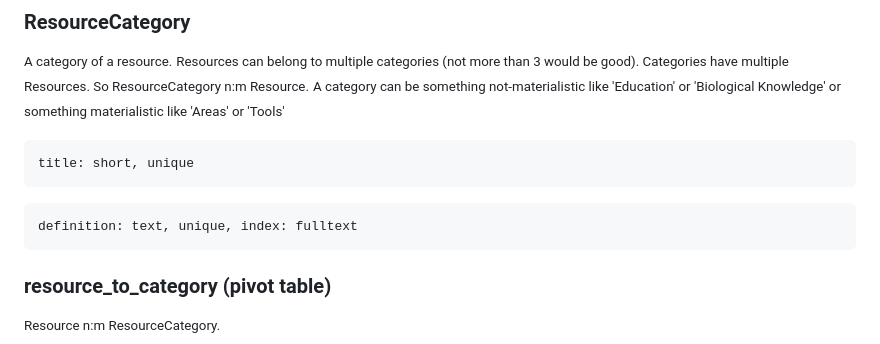
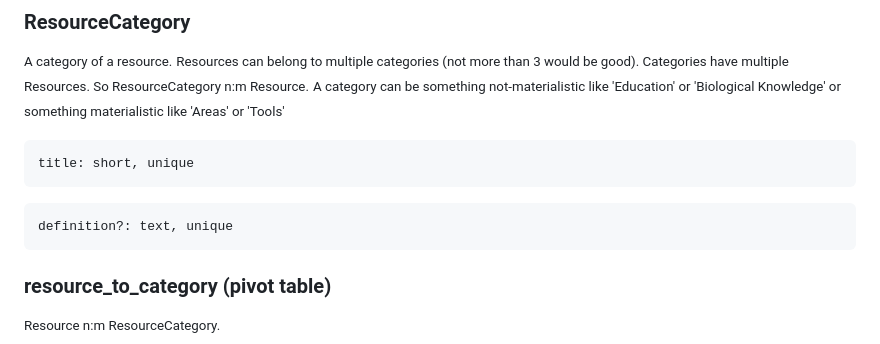
Before and after one commit to Netweave-Managed-Networking/netweave, a Markdown page: docs/db/entities-relations.md, the part around the change. Drawn GitHub-style.

Commit message:
docs: add definition to resource_category

```diff
--- a/docs/db/entities-relations.md
+++ b/docs/db/entities-relations.md
@@ -150,7 +150,7 @@
 <small>A category can be something not-materialistic like 'Education' or 'Biological Knowledge' or something materialistic like 'Areas' or 'Tools'</small>
 
 <pre>title: short, unique</pre>
-<pre>definition: text, unique, index: fulltext</pre>
+<pre>definition?: text, unique</pre>
 
 ### resource_to_category (pivot table)
 
```
